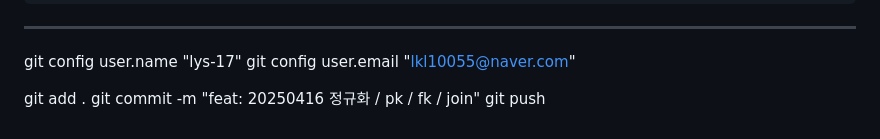
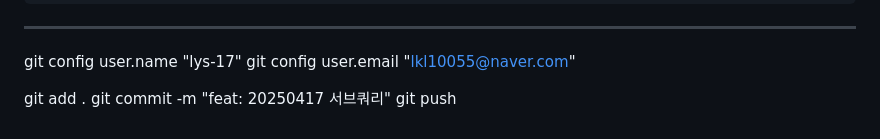
Before and after one commit to lys-17/korit_3_sql, a Markdown page: learning_log/20250417.md, the part around the change. Rendered like a GitHub page.

```diff
--- a/learning_log/20250417.md
+++ b/learning_log/20250417.md
@@ -207,5 +207,5 @@ git config user.name "lys-17"
 git config user.email "lkl10055@naver.com"
 
 git add .
-git commit -m "feat: 20250416 정규화 / pk / fk / join"
+git commit -m "feat: 20250417 서브쿼리"
 git push
```
Also changed, not shown: learning_log/20250414.md (+14 -6 lines).
